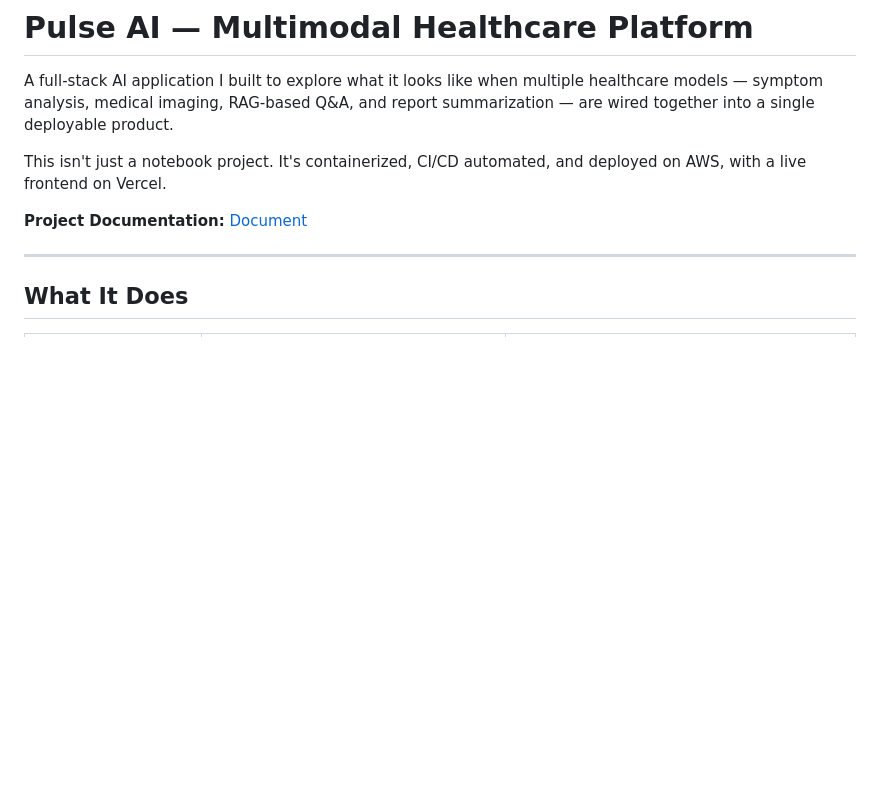
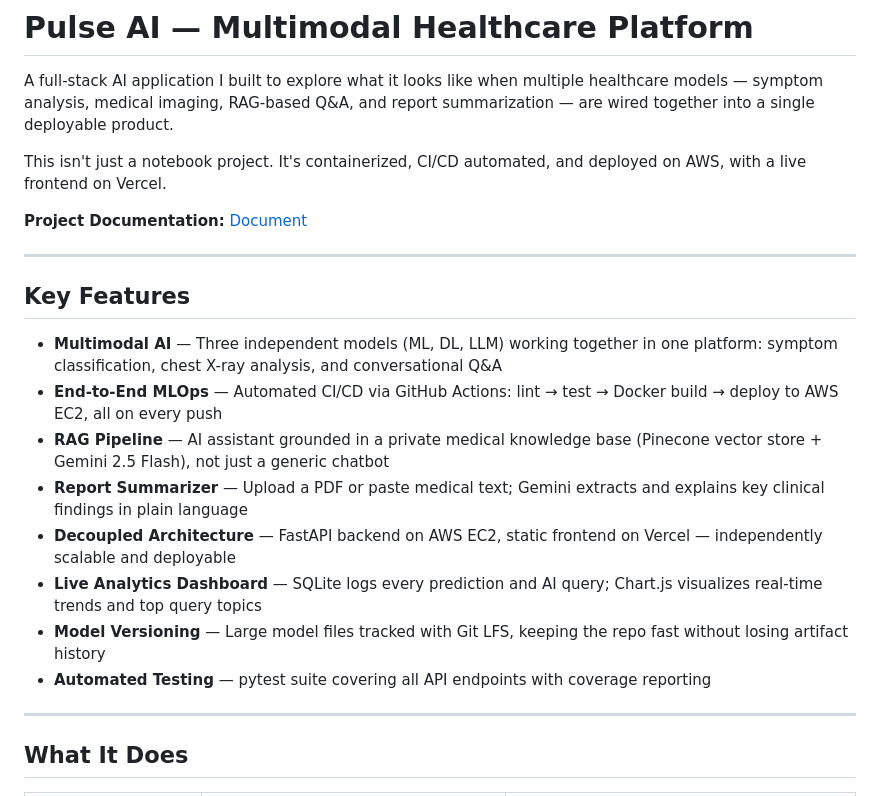
Before and after one commit to MuhammadAkmal03/HealthCareProject, a Markdown page: README.md, the part around the change. Drawn GitHub-style; blank space fills up the shorter version.

Commit message:
Project document updated v2

```diff
--- a/README.md
+++ b/README.md
@@ -6,6 +6,19 @@ This isn't just a notebook project. It's containerized, CI/CD automated, and dep
 
 <!-- 🌐 **Live Demo:** [health-care-project-five.vercel.app](https://health-care-project-five.vercel.app) -->
 **Project Documentation:** [Document](https://drive.google.com/file/d/1DpXyu6-mMow_ADb0Z35rJE5UWOujLZNo/view?usp=sharing)
+
+---
+
+## Key Features
+
+- **Multimodal AI** — Three independent models (ML, DL, LLM) working together in one platform: symptom classification, chest X-ray analysis, and conversational Q&A
+- **End-to-End MLOps** — Automated CI/CD via GitHub Actions: lint → test → Docker build → deploy to AWS EC2, all on every push
+- **RAG Pipeline** — AI assistant grounded in a private medical knowledge base (Pinecone vector store + Gemini 2.5 Flash), not just a generic chatbot
+- **Report Summarizer** — Upload a PDF or paste medical text; Gemini extracts and explains key clinical findings in plain language
+- **Decoupled Architecture** — FastAPI backend on AWS EC2, static frontend on Vercel — independently scalable and deployable
+- **Live Analytics Dashboard** — SQLite logs every prediction and AI query; Chart.js visualizes real-time trends and top query topics
+- **Model Versioning** — Large model files tracked with Git LFS, keeping the repo fast without losing artifact history
+- **Automated Testing** — pytest suite covering all API endpoints with coverage reporting
 
 ---
 
```
